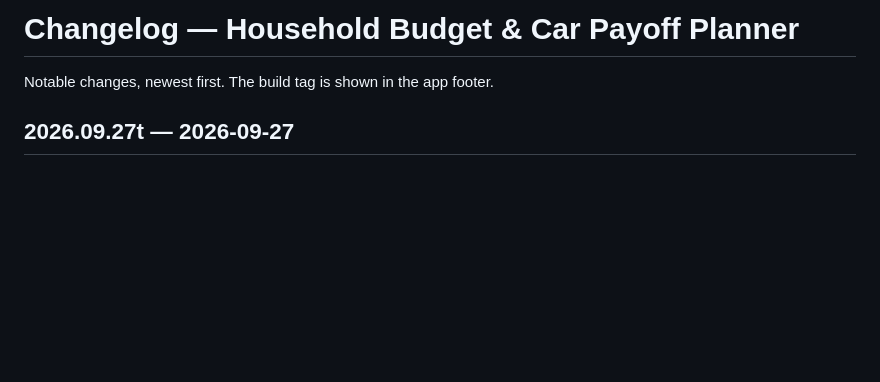
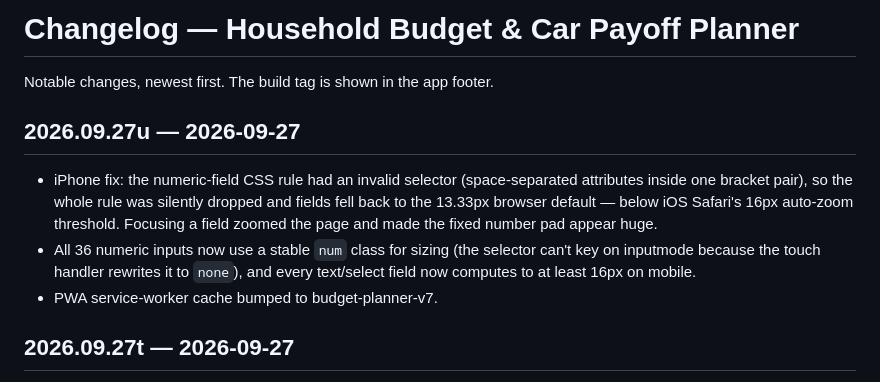
Before and after one commit to webbmike79-tech/household-budget-planner, a Markdown page: CHANGELOG.md, the part around the change. Drawn GitHub-style; blank space fills up the shorter version.

Commit message:
Changelog: build 2026.09.27u

```diff
--- a/CHANGELOG.md
+++ b/CHANGELOG.md
@@ -1,6 +1,11 @@
 # Changelog — Household Budget & Car Payoff Planner
 
 Notable changes, newest first. The build tag is shown in the app footer.
+
+## 2026.09.27u — 2026-09-27
+- iPhone fix: the numeric-field CSS rule had an invalid selector (space-separated attributes inside one bracket pair), so the whole rule was silently dropped and fields fell back to the 13.33px browser default — below iOS Safari's 16px auto-zoom threshold. Focusing a field zoomed the page and made the fixed number pad appear huge.
+- All 36 numeric inputs now use a stable `num` class for sizing (the selector can't key on inputmode because the touch handler rewrites it to `none`), and every text/select field now computes to at least 16px on mobile.
+- PWA service-worker cache bumped to budget-planner-v7.
 
 ## 2026.09.27t — 2026-09-27
 - The Home / Property Insurance field now takes the annual premium ($/yr) and auto-divides by 12 like the property-tax field does — typing the yearly amount no longer inflates the monthly budget. Note: any previously saved insurance value was stored under the old monthly field and won't carry over; just re-enter the annual premium.
```
